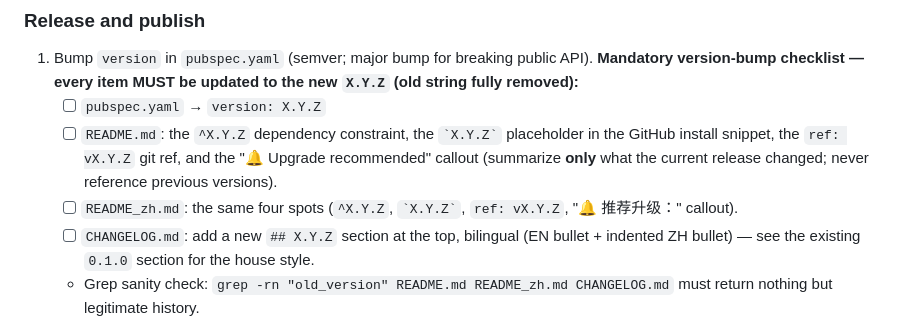
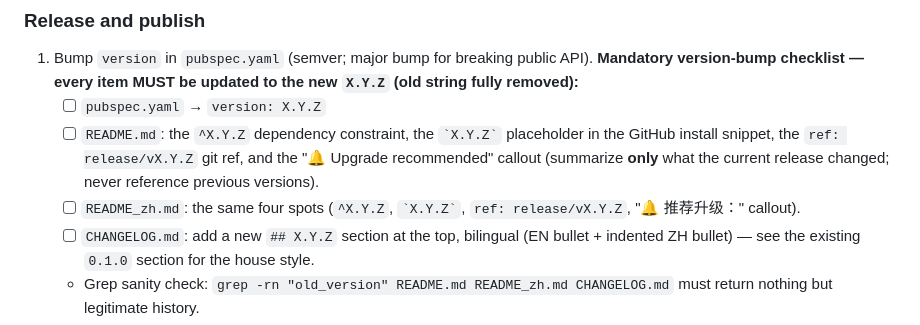
Before and after one commit to zero-labsco/zero_auth, a Markdown page: AGENTS.md, the part around the change. Rendered like a GitHub page.

```diff
--- a/AGENTS.md
+++ b/AGENTS.md
@@ -135,8 +135,8 @@ flutter run
 1. Bump `version` in `pubspec.yaml` (semver; major bump for breaking public API).
    **Mandatory version-bump checklist — every item MUST be updated to the new `X.Y.Z` (old string fully removed):**
    - [ ] `pubspec.yaml` → `version: X.Y.Z`
-   - [ ] `README.md`: the `^X.Y.Z` dependency constraint, the `` `X.Y.Z` `` placeholder in the GitHub install snippet, the `ref: vX.Y.Z` git ref, and the "🔔 Upgrade recommended" callout (summarize **only** what the current release changed; never reference previous versions).
-   - [ ] `README_zh.md`: the same four spots (`^X.Y.Z`, `` `X.Y.Z` ``, `ref: vX.Y.Z`, "🔔 推荐升级：" callout).
+   - [ ] `README.md`: the `^X.Y.Z` dependency constraint, the `` `X.Y.Z` `` placeholder in the GitHub install snippet, the `ref: release/vX.Y.Z` git ref, and the "🔔 Upgrade recommended" callout (summarize **only** what the current release changed; never reference previous versions).
+   - [ ] `README_zh.md`: the same four spots (`^X.Y.Z`, `` `X.Y.Z` ``, `ref: release/vX.Y.Z`, "🔔 推荐升级：" callout).
    - [ ] `CHANGELOG.md`: add a new `## X.Y.Z` section at the top, bilingual (EN bullet + indented ZH bullet) — see the existing `0.1.0` section for the house style.
    - Grep sanity check: `grep -rn "old_version" README.md README_zh.md CHANGELOG.md` must return nothing but legitimate history.
 2. **Changelog scope rule / 变更日志范围规则:** only changes to `lib/` (the published runtime behaviour) earn a CHANGELOG entry. Pure documentation updates (`README*.md`) and `example/` / `server/` changes must NOT get a CHANGELOG entry — they do not change the released package's behaviour. The single exception is a pure version-bump commit.
```
Also changed, not shown: README.md (+2 -2 lines), README_zh.md (+2 -2 lines).
